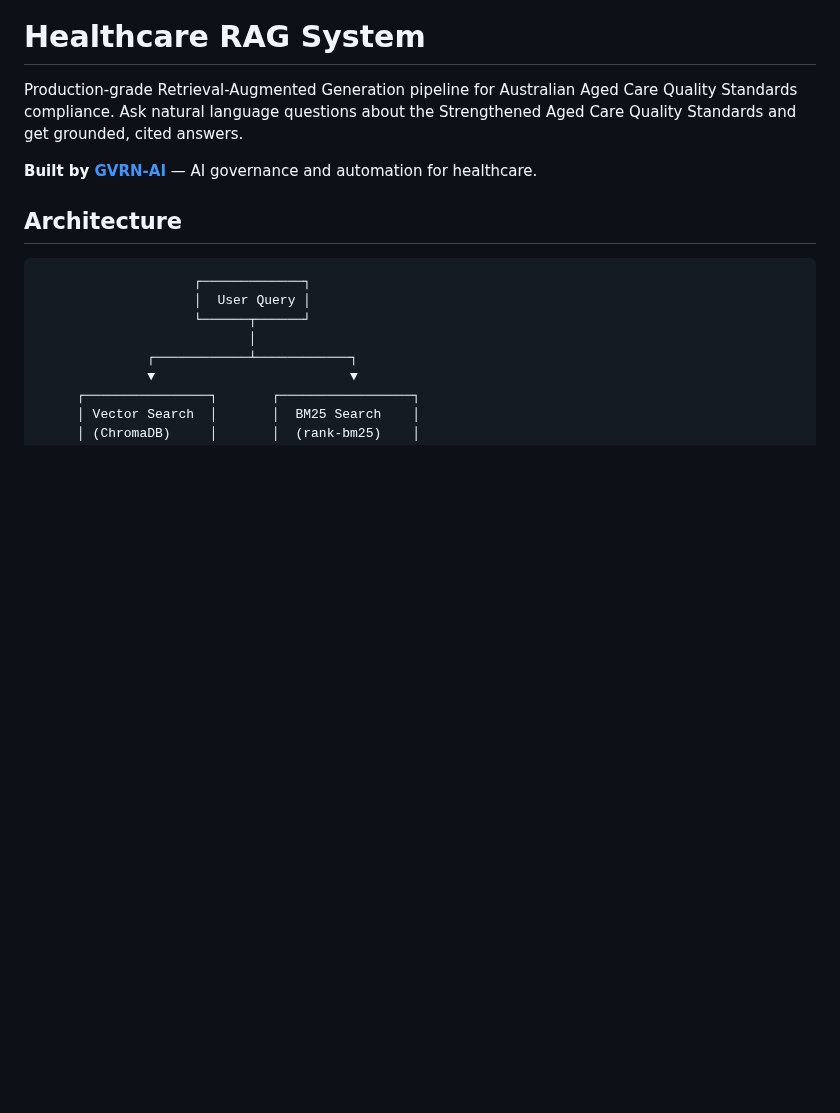
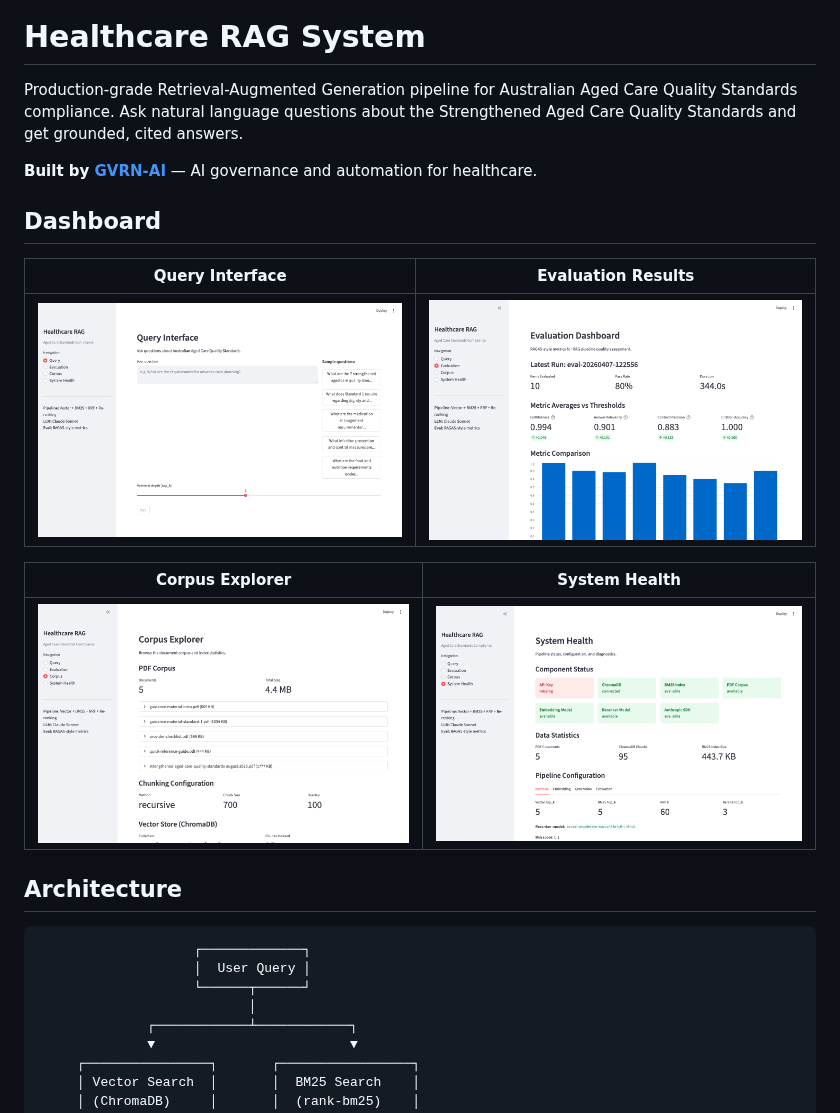
Before and after one commit to CloudAIX/healthcare-rag-system, a Markdown page: README.md, the part around the change. GitHub-like rendering; pictures changed too: docs/screenshots/corpus.png (added), docs/screenshots/eval.png (added), docs/screenshots/health.png (added); blank space fills up the shorter version.

Commit message:
Add dashboard screenshots to README
4 screenshots: Query Interface, Evaluation Results, Corpus Explorer,
System Health — displayed in a 2x2 grid at the top of the README.

Co-Authored-By: Claude Opus 4.6 <noreply@anthropic.com>

```diff
--- a/README.md
+++ b/README.md
@@ -3,6 +3,16 @@
 Production-grade Retrieval-Augmented Generation pipeline for Australian Aged Care Quality Standards compliance. Ask natural language questions about the Strengthened Aged Care Quality Standards and get grounded, cited answers.
 
 **Built by [GVRN-AI](https://gvrn-ai.com)** — AI governance and automation for healthcare.
+
+## Dashboard
+
+| Query Interface | Evaluation Results |
+|---|---|
+| ![Query](docs/screenshots/query.png) | ![Evaluation](docs/screenshots/eval.png) |
+
+| Corpus Explorer | System Health |
+|---|---|
+| ![Corpus](docs/screenshots/corpus.png) | ![Health](docs/screenshots/health.png) |
 
 ## Architecture
 
```
